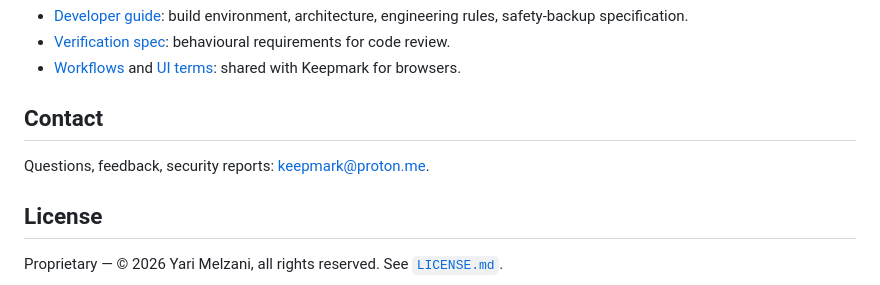
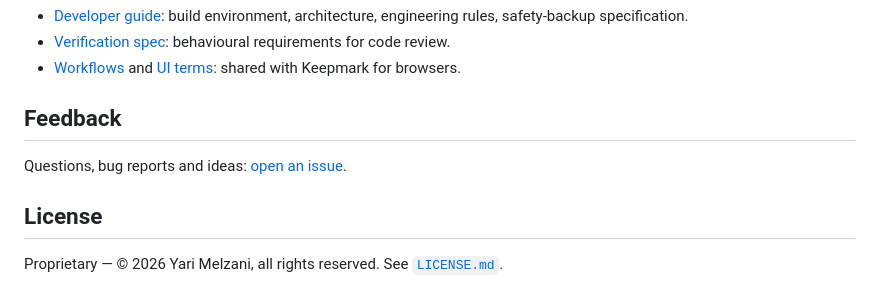
Before and after one commit to Keepmark/KeepmarkMobile, a Markdown page: README.md, the part around the change. Drawn GitHub-style.

Commit message:
docs(readme): point feedback to issues instead of email

```diff
--- a/README.md
+++ b/README.md
@@ -91,9 +91,9 @@ Project home: <https://github.com/Keepmark>.
 - [Workflows](docs/WORKFLOWS.md) and [UI terms](docs/UI-TERMS.md): shared
   with Keepmark for browsers.
 
-## Contact
+## Feedback
 
-Questions, feedback, security reports: <keepmark@proton.me>.
+Questions, bug reports and ideas: [open an issue](../../issues).
 
 ## License
 
```
